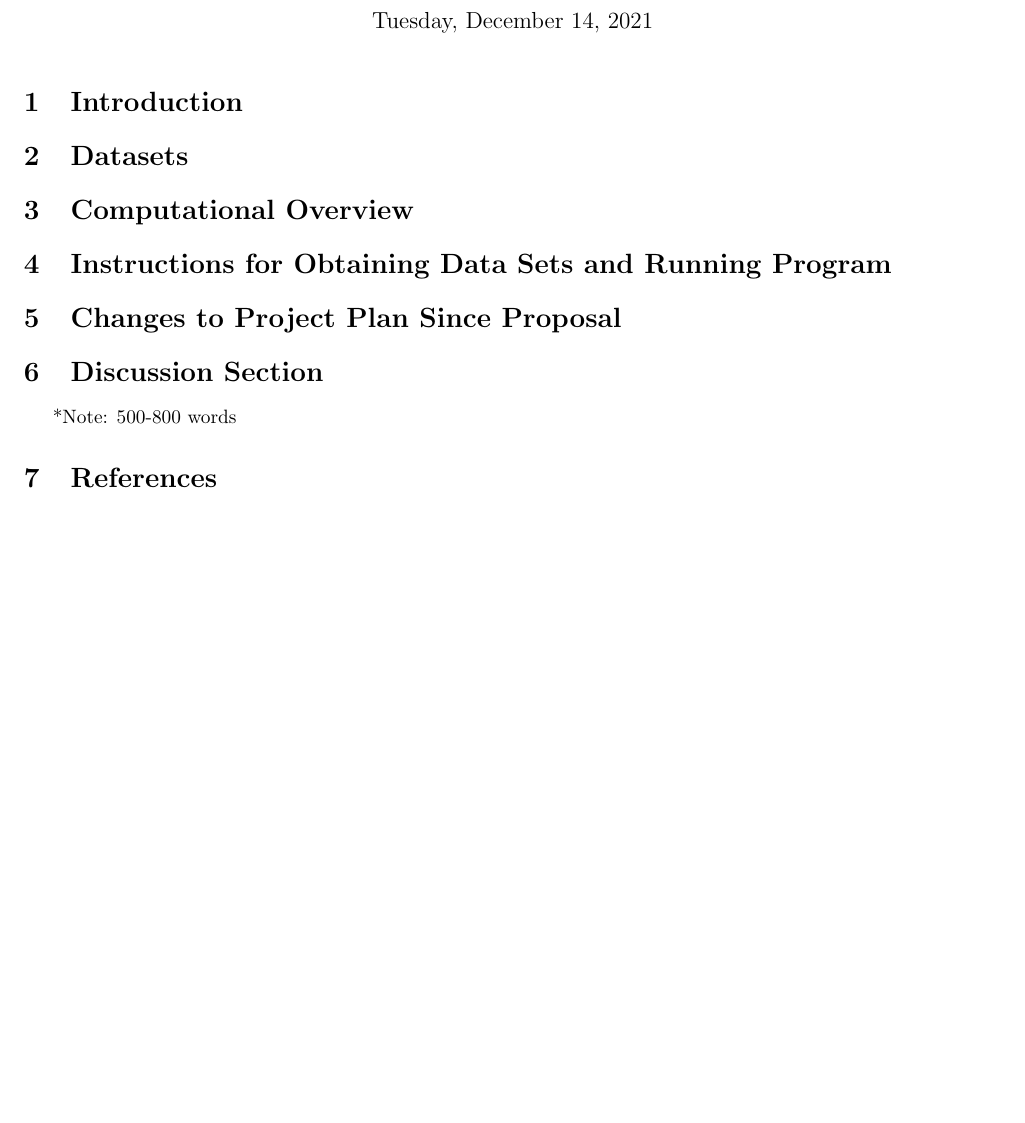
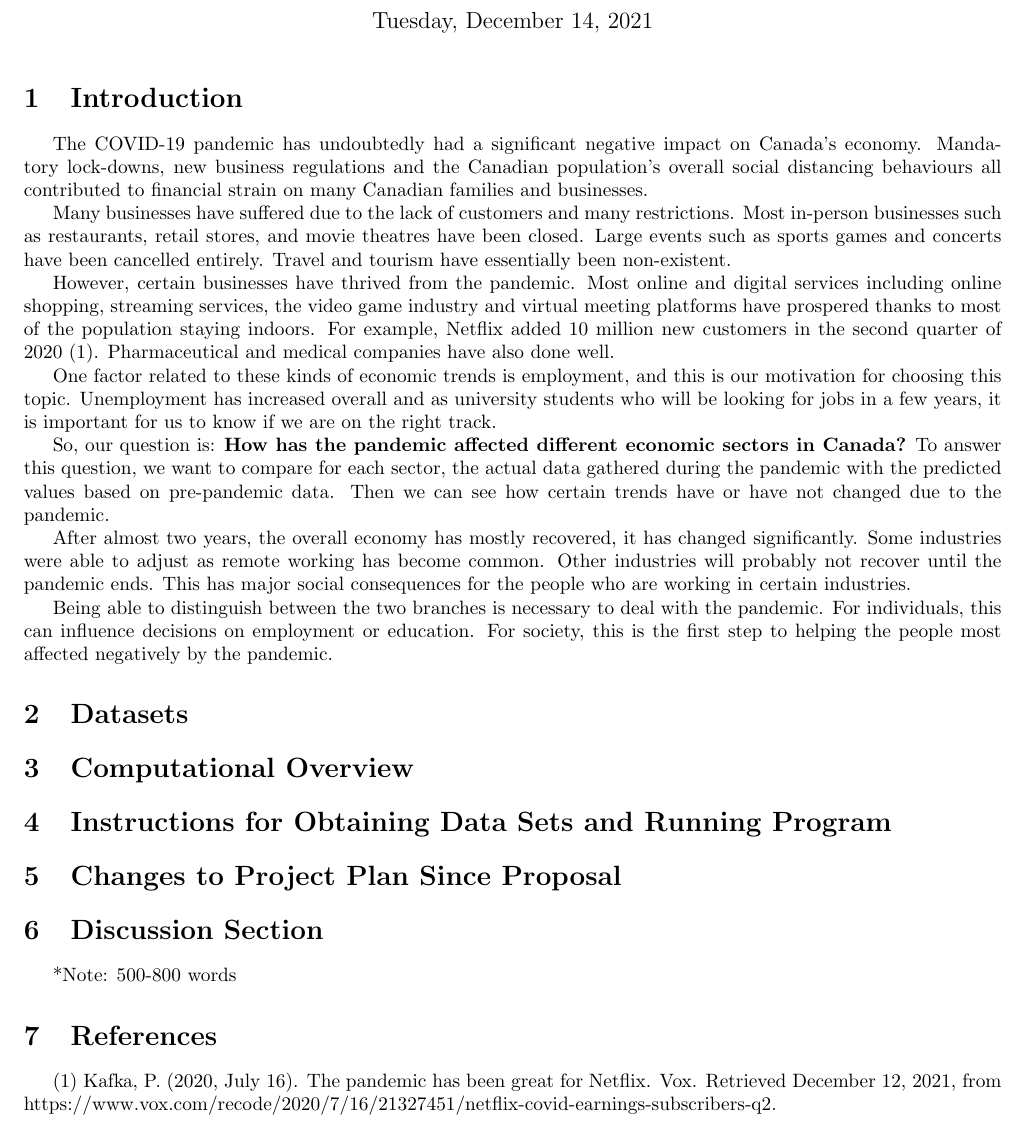
Before and after one commit to taymoorfarooq/csc110-project, a LaTeX document (final_report.tex): part of the page, cut so that both start at the same text, the shorter picture padded with empty space. Compiled offline with pdfLaTeX.

Commit message:
Update final_report.tex

```diff
--- a/final_report.tex
+++ b/final_report.tex
@@ -14,9 +14,25 @@
 
 \section{Introduction}
 
+The COVID-19 pandemic has undoubtedly had a significant negative impact on Canada's economy. Mandatory lock-downs, new business regulations and the Canadian population's overall social distancing behaviours all contributed to financial strain on many Canadian families and businesses.
+
+Many businesses have suffered due to the lack of customers and many restrictions. Most in-person businesses such as restaurants, retail stores, and movie theatres have been closed. Large events such as sports games and concerts have been cancelled entirely. Travel and tourism have essentially been non-existent.
+
+However, certain businesses have thrived from the pandemic. Most online and digital services including online shopping, streaming services, the video game industry and virtual meeting platforms have prospered thanks to most of the population staying indoors. For example, Netflix added 10 million new customers in the second quarter of 2020 (1). Pharmaceutical and medical companies have also done well.
+
+One factor related to these kinds of economic trends is employment, and this is our motivation for choosing this topic. Unemployment has increased overall and as university students who will be looking for jobs in a few years, it is important for us to know if we are on the right track.
+
+So, our question is: \textbf{How has the pandemic affected different economic sectors in Canada?} To answer this question, we want to compare for each sector, the actual data gathered during the pandemic with the predicted values based on pre-pandemic data. Then we can see how certain trends have or have not changed due to the pandemic.
+
+After almost two years, the overall economy has mostly recovered, it has changed significantly. Some industries were able to adjust as remote working has become common. Other industries will probably not recover until the pandemic ends. This has major social consequences for the people who are working in certain industries.
+
+Being able to distinguish between the two branches is necessary to deal with the pandemic. For individuals, this can influence decisions on employment or education. For society,  this is the first step to helping the people most affected negatively by the pandemic.
+
 \section{Datasets}
 
 \section{Computational Overview }
+
+
 
 \section{Instructions for Obtaining Data Sets and Running Program}
 
@@ -27,4 +43,7 @@
 
 \section{References}
 
+(1) Kafka, P. (2020, July 16). The pandemic has been great for Netflix. Vox. Retrieved December 12, 2021, from https://www.vox.com/recode/2020/7/16/21327451/netflix-covid-earnings-subscribers-q2.
+
+
 \end{document}
```
